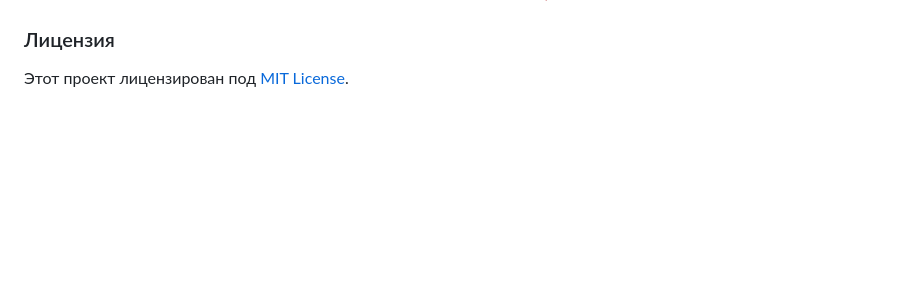
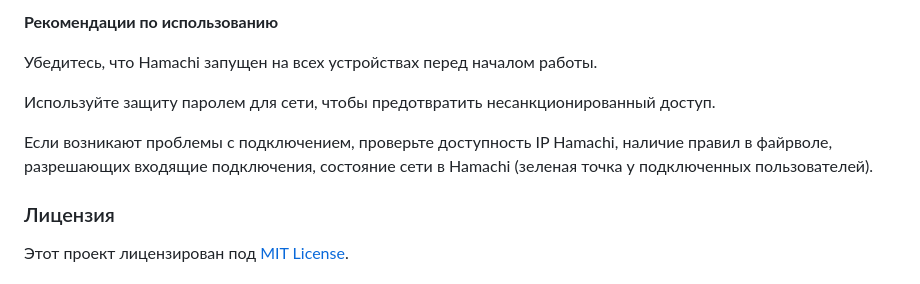
Before and after one commit to MariBanti/Hutka_backend, a Markdown page: README.md, the part around one of its changes. Rendered like a GitHub page; blank space fills up the shorter version.

Commit message:
#014 [DC-010]: README.md edited, info about network interaction added

```diff
--- a/README.md
+++ b/README.md
@@ -166,3 +210,11 @@ php artisan swagger:generate
+**Рекомендации по использованию**
+
+Убедитесь, что Hamachi запущен на всех устройствах перед началом работы.
+
+Используйте защиту паролем для сети, чтобы предотвратить несанкционированный доступ.
+
+Если возникают проблемы с подключением, проверьте доступность IP Hamachi, наличие правил в файрволе, разрешающих входящие подключения, состояние сети в Hamachi (зеленая точка у подключенных пользователей).
+
 ### Лицензия
 Этот проект лицензирован под [MIT License](LICENSE).
 
```
Also changed, not shown: other parts of README.md (+44 -0 lines).
